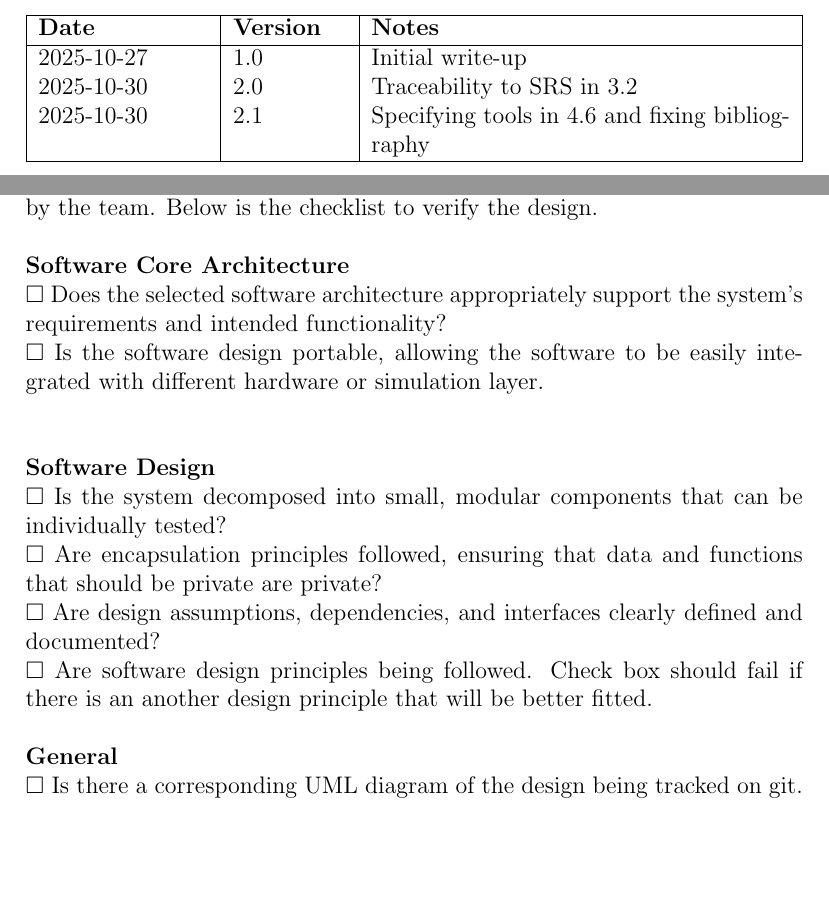
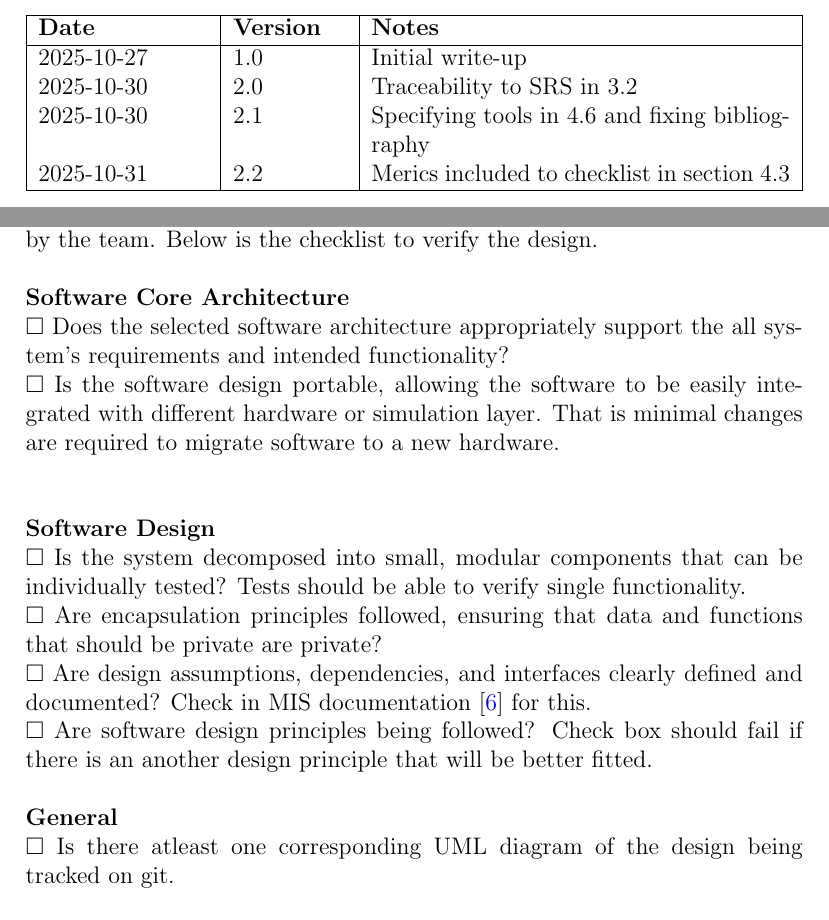
Before and after one commit to Team6-SixSense/audio360, a LaTeX document (docs/VnVPlan/VnVPlan.tex): two parts of pages 2 and 13 of 53 before the commit and two parts of pages 2 and 13 of 54 after it, joined at a grey line, cut so that both start at the same text, the shorter picture padded with empty space. Compiled offline with pdfLaTeX.

Commit message:
[#267] Metrics added to VNV plan section 4.3

```diff
--- a/docs/VnVPlan/VnVPlan.tex
+++ b/docs/VnVPlan/VnVPlan.tex
@@ -42,6 +42,7 @@
 2025-10-27 & 1.0 & Initial write-up\\
 2025-10-30 & 2.0 & Traceability to SRS in 3.2 \\
 2025-10-30 & 2.1 & Specifying tools in 4.6 and fixing bibliography \\
+2025-10-31 & 2.2 & Merics included to checklist in section 4.3 \\
 \hline
 \end{tabularx}
 
@@ -350,26 +351,27 @@ The design verification process will include structured peer reviews conducted
 by the team. Below is the checklist to verify the design.\\
 \newline
 \textbf{Software Core Architecture} \\
-$\square$ Does the selected software architecture appropriately support the
+$\square$ Does the selected software architecture appropriately support the all
 system's requirements and intended functionality? \\
 $\square$ Is the software design portable, allowing the software to be easily
-integrated with different hardware or simulation layer. \\
+integrated with different hardware or simulation layer. That is minimal changes
+are required to migrate software to a new hardware. \\
 \newline
 \newline
 \textbf{Software Design} \\
 $\square$ Is the system decomposed into small, modular components that can be
-individually tested? \\
+individually tested? Tests should be able to verify single functionality. \\
 $\square$ Are encapsulation principles followed, ensuring that data and
 functions that should be private are private? \\
 $\square$ Are design assumptions, dependencies, and interfaces clearly defined
-and documented? \\
-$\square$ Are software design principles being followed. Check box should fail
+and documented? Check in MIS documentation \cite{MIS} for this. \\
+$\square$ Are software design principles being followed? Check box should fail
 if there is an another design principle that will be better fitted.
 \newline
 \newline
 \textbf{General} \\
-$\square$ Is there a corresponding UML diagram of the design being tracked on
-git. \\
+$\square$ Is there atleast one corresponding UML diagram of the design being
+tracked on git. \\
 
 Reviewers will document feedback on any checklist criteria that are not
 satisfied and provide recommendations for improvement. The team will track all
```
Also changed, not shown: refs/References.bib (+7 -0 lines).
